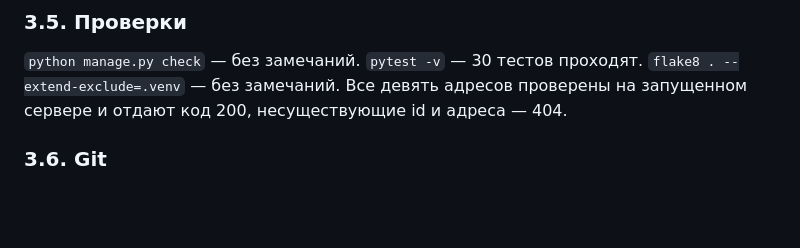
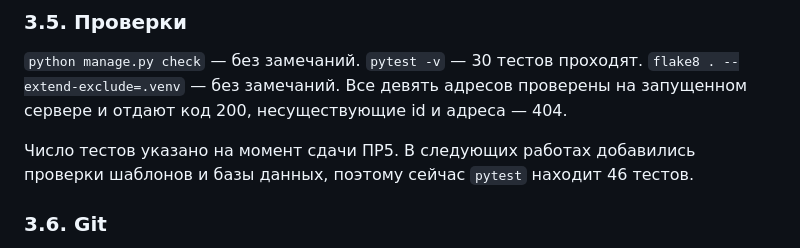
Before and after one commit to gordigranat-ai/system-of-gids, a Markdown page: docs/otchet_PR5.md, the part around the change. Drawn GitHub-style; blank space fills up the shorter version.

```diff
--- a/docs/otchet_PR5.md
+++ b/docs/otchet_PR5.md
@@ -89,6 +89,9 @@ Django-проект `guideservice`: `manage.py` лежит в корне реп
 адресов проверены на запущенном сервере и отдают код 200, несуществующие
 id и адреса — 404.
 
+Число тестов указано на момент сдачи ПР5. В следующих работах добавились
+проверки шаблонов и базы данных, поэтому сейчас `pytest` находит 46 тестов.
+
 ### 3.6. Git
 
 Репозиторий локальный — `guide_service`, удалённый не настроен. Результат
```
Also changed, not shown: docs/otchet_PR6.md (+2 -0 lines).
